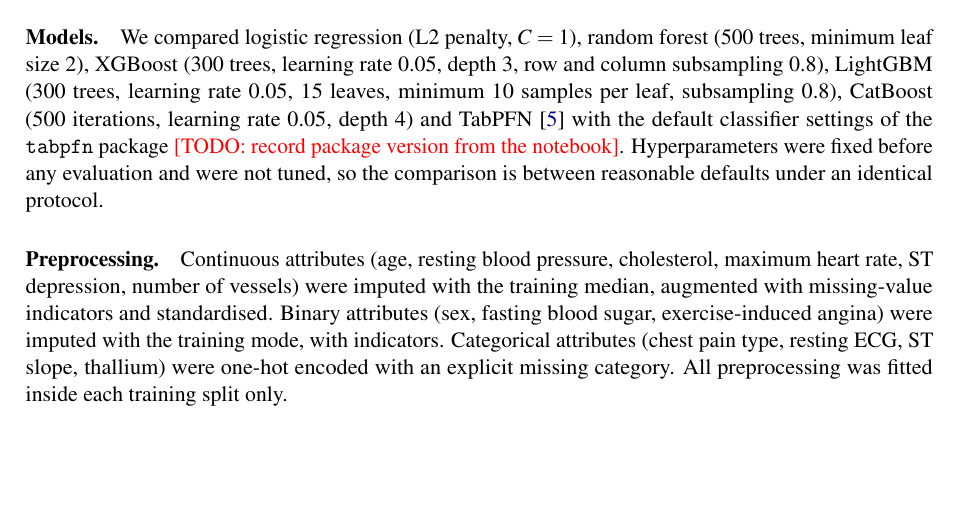
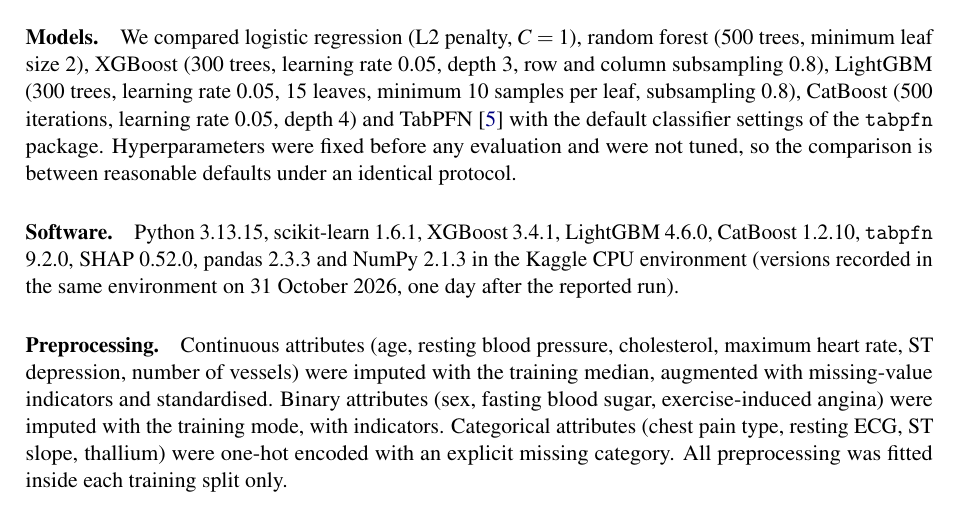
Before and after one commit to MHKhan50/Heart-Disease, a LaTeX paper (paper/main.tex): part of page 2 of 8, cut so that both start at the same text, the shorter picture padded with empty space. Compiled offline with pdfLaTeX.

Commit message:
Add software versions to the preprint

```diff
--- a/paper/main.tex
+++ b/paper/main.tex
@@ -48,7 +48,9 @@ We used the four processed UCI files, each with the 13 standard attributes and t
 For the leakage audit we used the 1,025-row merged file distributed on Kaggle \citep{lapp2019kaggle}, which has the same 13 attributes and a binary target.
 
 \section{Methods}
-\paragraph{Models.} We compared logistic regression (L2 penalty, $C=1$), random forest (500 trees, minimum leaf size 2), XGBoost (300 trees, learning rate 0.05, depth 3, row and column subsampling 0.8), LightGBM (300 trees, learning rate 0.05, 15 leaves, minimum 10 samples per leaf, subsampling 0.8), CatBoost (500 iterations, learning rate 0.05, depth 4) and TabPFN \citep{hollmann2025tabpfn} with the default classifier settings of the \texttt{tabpfn} package \todo{record package version from the notebook}. Hyperparameters were fixed before any evaluation and were not tuned, so the comparison is between reasonable defaults under an identical protocol.
+\paragraph{Models.} We compared logistic regression (L2 penalty, $C=1$), random forest (500 trees, minimum leaf size 2), XGBoost (300 trees, learning rate 0.05, depth 3, row and column subsampling 0.8), LightGBM (300 trees, learning rate 0.05, 15 leaves, minimum 10 samples per leaf, subsampling 0.8), CatBoost (500 iterations, learning rate 0.05, depth 4) and TabPFN \citep{hollmann2025tabpfn} with the default classifier settings of the \texttt{tabpfn} package. Hyperparameters were fixed before any evaluation and were not tuned, so the comparison is between reasonable defaults under an identical protocol.
+
+\paragraph{Software.} Python 3.13.15, scikit-learn 1.6.1, XGBoost 3.4.1, LightGBM 4.6.0, CatBoost 1.2.10, \texttt{tabpfn} 9.2.0, SHAP 0.52.0, pandas 2.3.3 and NumPy 2.1.3 in the Kaggle CPU environment (versions recorded in the same environment on 31 October 2026, one day after the reported run).
 
 \paragraph{Preprocessing.} Continuous attributes (age, resting blood pressure, cholesterol, maximum heart rate, ST depression, number of vessels) were imputed with the training median, augmented with missing-value indicators and standardised. Binary attributes (sex, fasting blood sugar, exercise-induced angina) were imputed with the training mode, with indicators. Categorical attributes (chest pain type, resting ECG, ST slope, thallium) were one-hot encoded with an explicit missing category. All preprocessing was fitted inside each training split only.
 
```
Also changed, not shown: paper/main.pdf.
